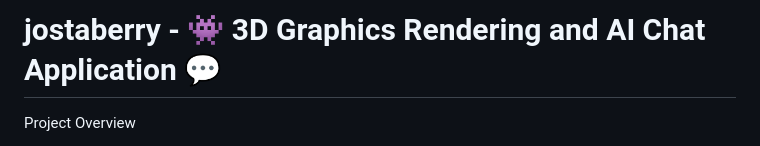
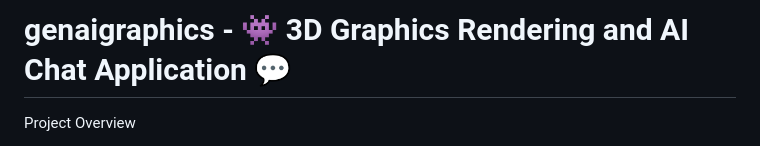
Before and after one commit to mollybeach/genaigraphics, a Markdown page: README.md, the part around the change. Drawn GitHub-style.

```diff
--- a/README.md
+++ b/README.md
@@ -1,4 +1,4 @@
-# jostaberry - 👾 3D Graphics Rendering and AI Chat Application 💬
+# genaigraphics - 👾 3D Graphics Rendering and AI Chat Application 💬
 Project Overview
 
 A web application that integrates advanced graphics rendering with AI chat functionalities, and it is set up using Astro, a modern frontend framework. The application leverages the following key components and features:
```
